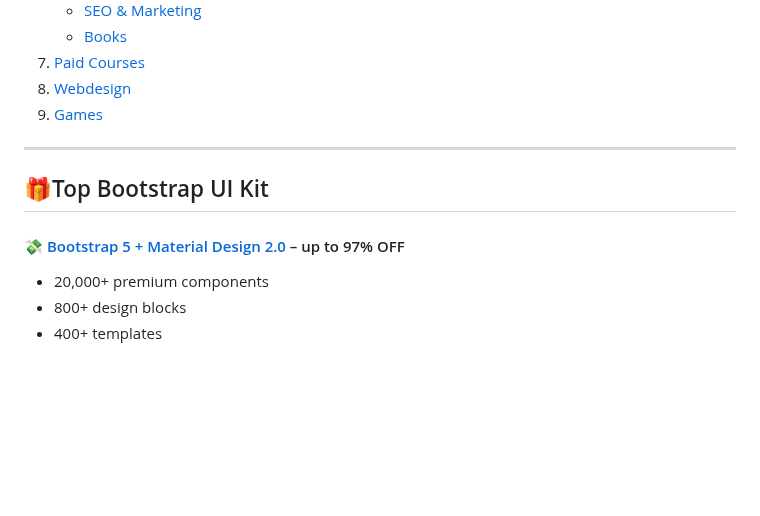
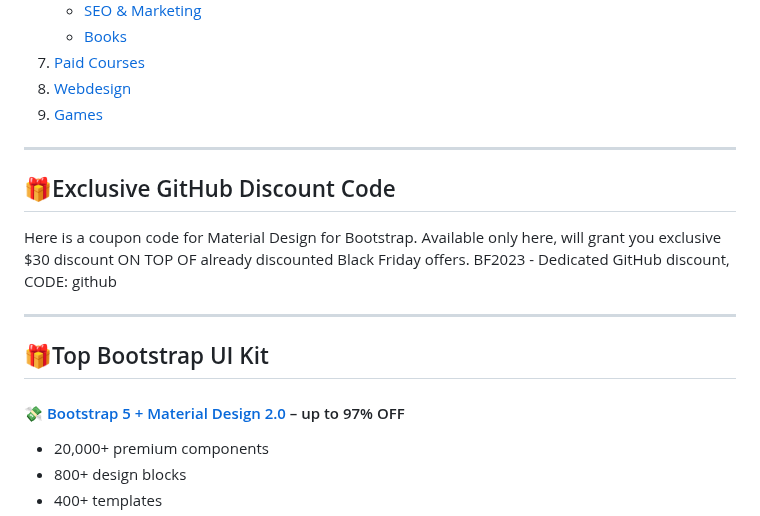
Before and after one commit to mdbootstrap/Black-Friday-2023, a Markdown page: README.md, the part around the change. Rendered like a GitHub page; blank space fills up the shorter version.

Commit message:
Update README.md
Updated
Discount Code Added

```diff
--- a/README.md
+++ b/README.md
@@ -30,9 +30,16 @@ A list of Back November, Black Friday & Cyber Monday promotions and discounts fo
 
 -------------
 
+## 🎁Exclusive GitHub Discount Code
+Here is a coupon code for Material Design for Bootstrap. Available only here,  will grant you exclusive $30 discount ON TOP OF already discounted Black Friday offers. BF2023 - Dedicated GitHub discount, CODE: github
+
+-------------
+
 ## 🎁Top Bootstrap UI Kit
 
 #### 💸 [Bootstrap 5 + Material Design 2.0](https://mdbootstrap.com/sale/november/standard/) – up to 97% OFF
+
+
 
  - 20,000+ premium components
  - 800+ design blocks
```
